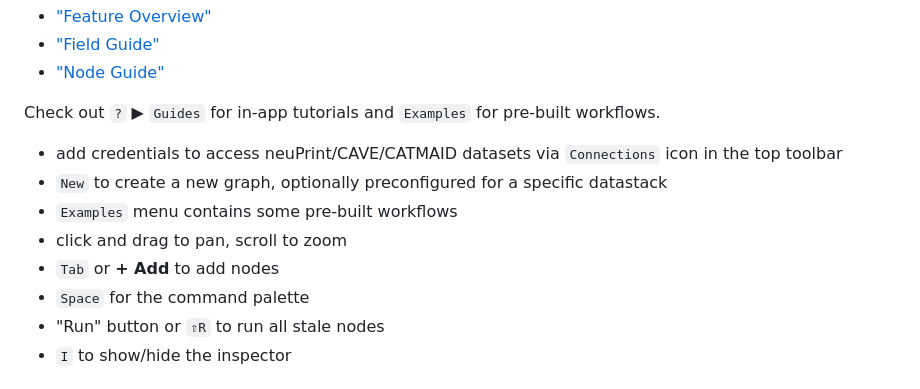
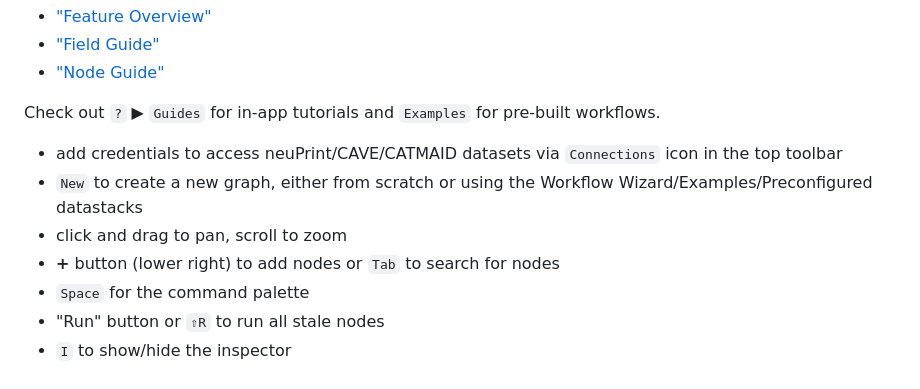
Before and after one commit to navis-org/coda, a Markdown page: README.md, the part around the change. Rendered like a GitHub page.

```diff
--- a/README.md
+++ b/README.md
@@ -27,10 +27,9 @@ Other useful links:
 Check out `?` ▶ `Guides` for in-app tutorials and `Examples` for pre-built workflows.
 
 - add credentials to access neuPrint/CAVE/CATMAID datasets via `Connections` icon in the top toolbar
-- `New` to create a new graph, optionally preconfigured for a specific datastack
-- `Examples` menu contains some pre-built workflows
+- `New` to create a new graph, either from scratch or using the Workflow Wizard/Examples/Preconfigured datastacks
 - click and drag to pan, scroll to zoom
-- `Tab` or **+ Add** to add nodes
+- **+** button (lower right) to add nodes or `Tab` to search for nodes
 - `Space` for the command palette
 - "Run" button or `⇧R` to run all stale nodes
 - `I` to show/hide the inspector
```
